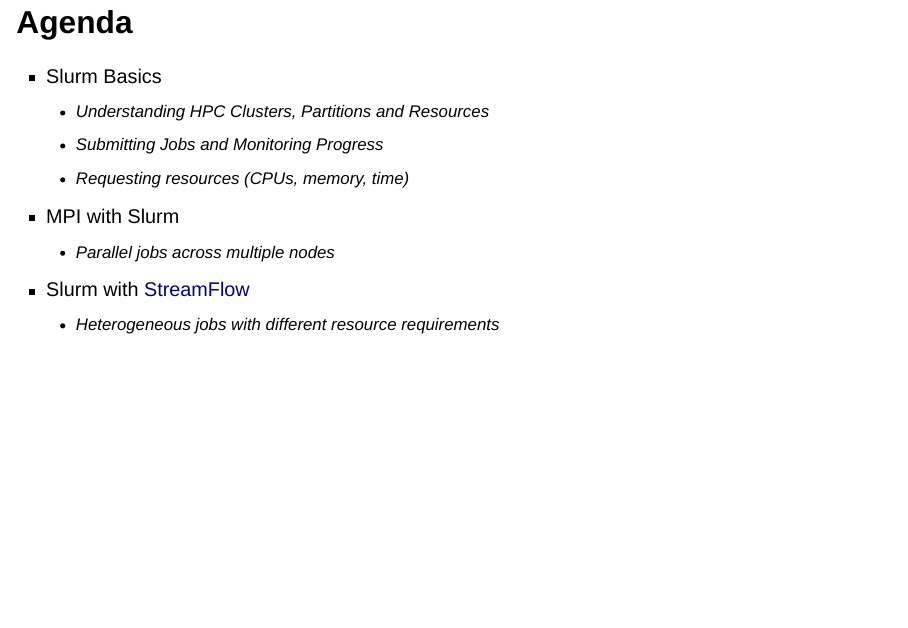
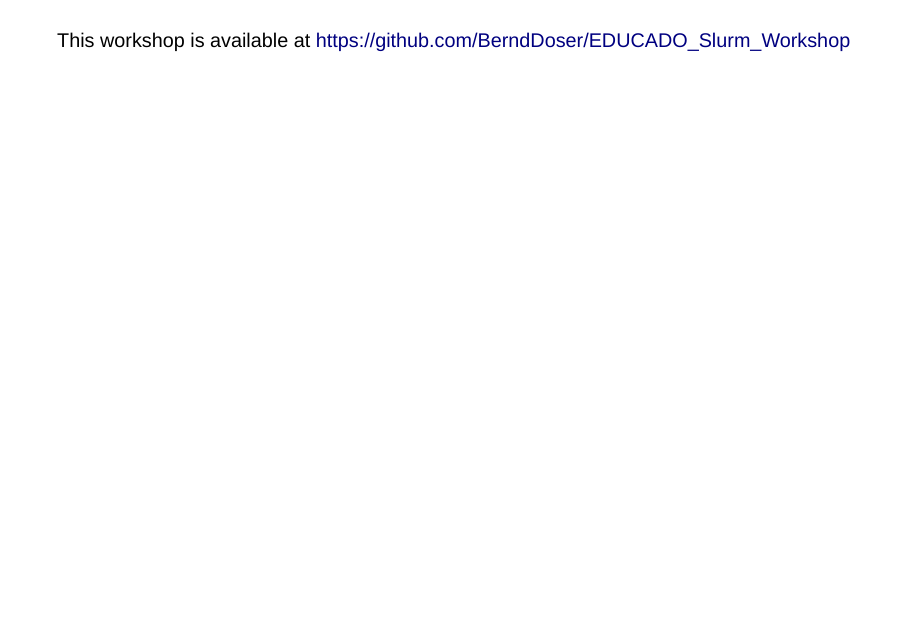
Before and after one commit to BerndDoser/EDUCADO_Slurm_Workshop, a Quarto document (index.qmd): page 1 of 5 before the commit and page 1 of 6 after it. Rendered offline with R 4.5, knitr and Pandoc in place of Quarto, with nearby package versions; drawn as Slidy slides in place of the format the file asks for.

Commit message:
add github link

```diff
--- a/index.qmd
+++ b/index.qmd
@@ -1,15 +1,24 @@
+## {.center}
+
+This workshop is available at [https://github.com/BerndDoser/EDUCADO_Slurm_Workshop](https://github.com/BerndDoser/EDUCADO_Slurm_Workshop)
+
+
 ## Agenda
 
-<!-- ::: {.incremental} -->
 - Slurm Basics
   - Understanding HPC Clusters, Partitions and Resources
   - Submitting Jobs and Monitoring Progress
   - Requesting resources (CPUs, memory, time)
+
+. . .
+
 - MPI with Slurm
   - Parallel jobs across multiple nodes
+
+. . .
+
 - Slurm with [StreamFlow](https://streamflow.di.unito.it/)
   - Heterogeneous jobs with different resource requirements
-<!-- ::: -->
 
 ---
 
```
